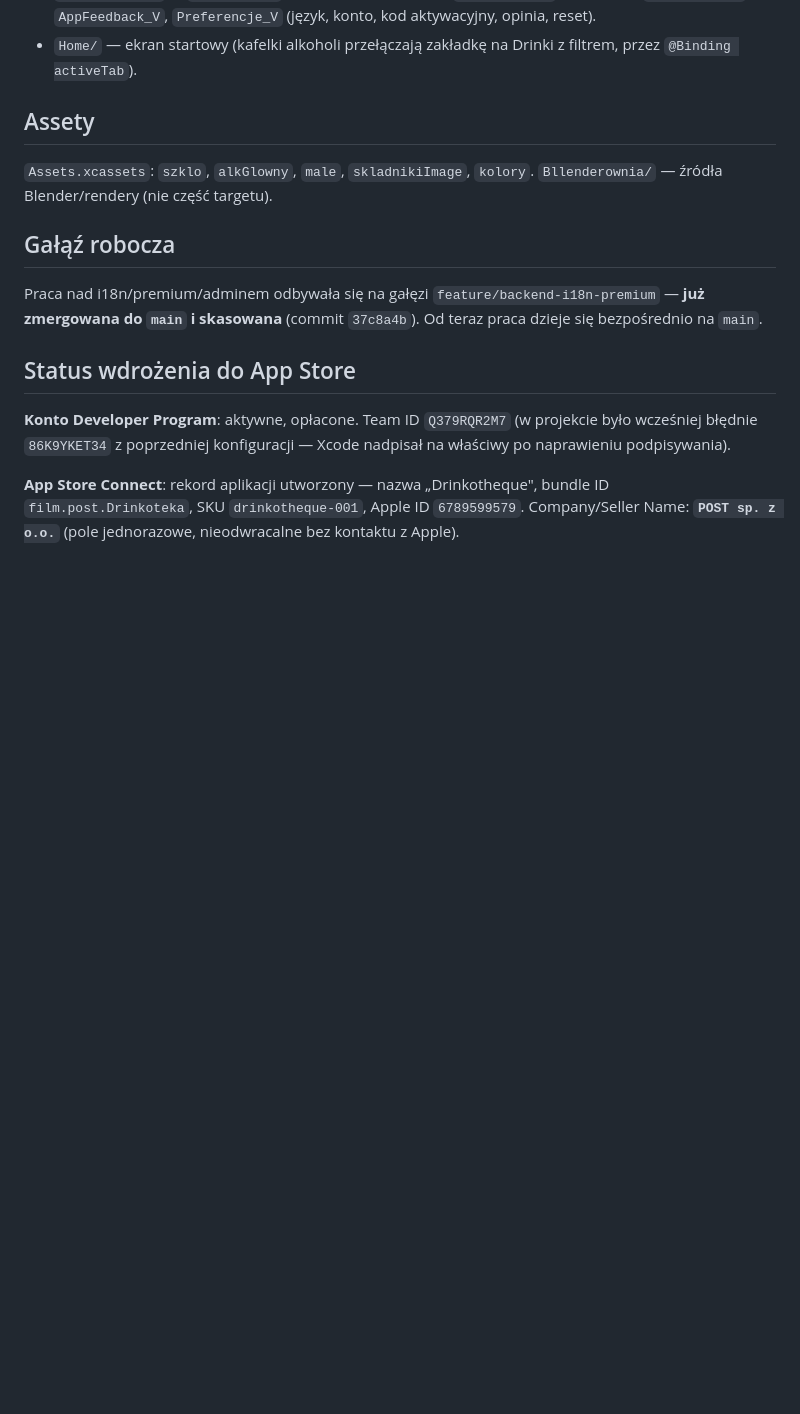
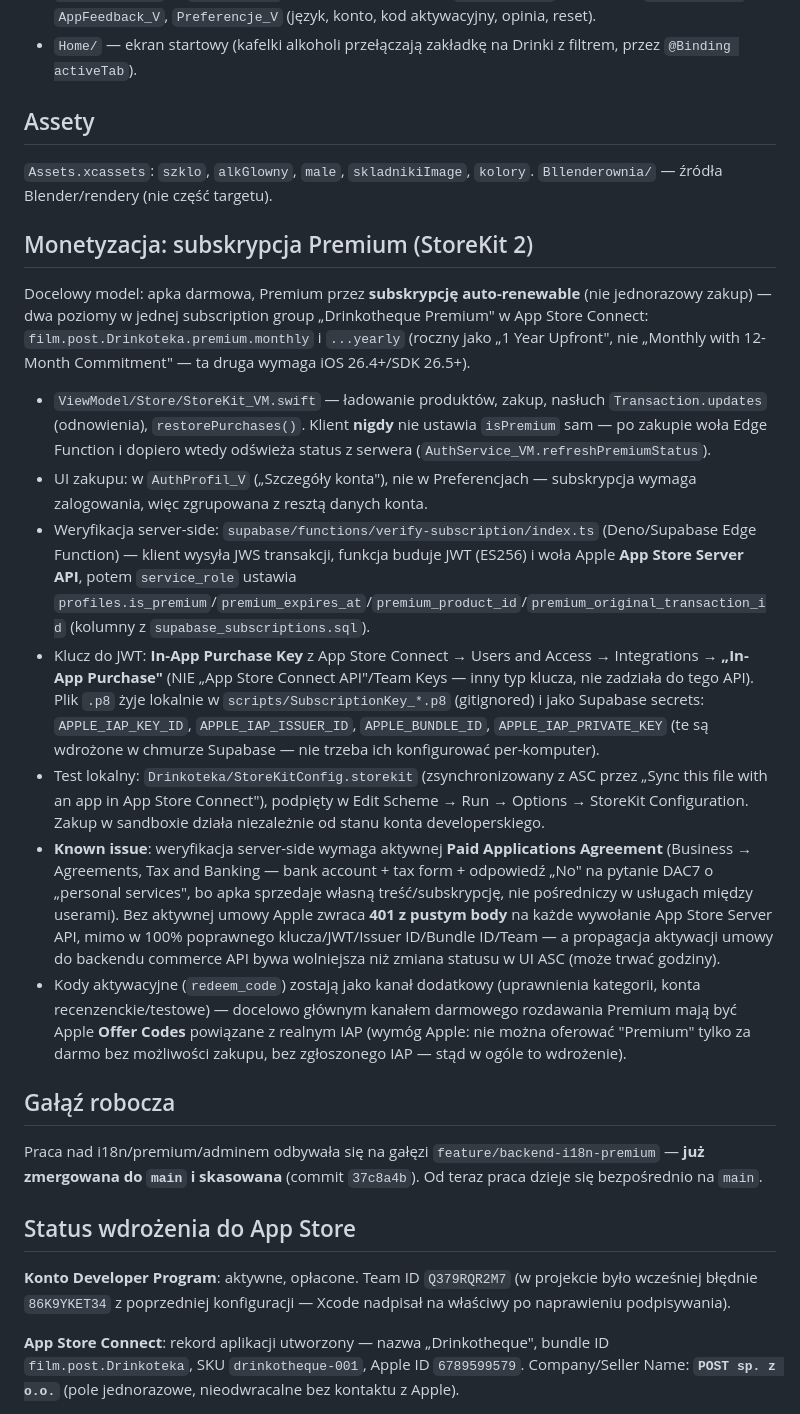
Before and after one commit to jacentys/Drinkoteka, a Markdown page: CLAUDE.md, the part around one of its changes. Drawn GitHub-style; blank space fills up the shorter version.

Commit message:
CLAUDE.md: dokumentacja subskrypcji StoreKit i checklist pracy z kilku komputerów
Konfiguracja lokalna per-maszyna (klucze .p8, Supabase CLI login, Xcode
signing) nie idzie przez git — spisana tutaj, żeby przetrwać przejście
na inny komputer.

```diff
--- a/CLAUDE.md
+++ b/CLAUDE.md
@@ -103,6 +103,18 @@ Ustawienia i filtry to `@AppStorage` (obecne w `PrefClass_VM.swift` oraz bezpoś
 
 `Assets.xcassets`: `szklo`, `alkGlowny`, `male`, `skladnikiImage`, `kolory`. `Bllenderownia/` — źródła Blender/rendery (nie część targetu).
 
+## Monetyzacja: subskrypcja Premium (StoreKit 2)
+
+Docelowy model: apka darmowa, Premium przez **subskrypcję auto-renewable** (nie jednorazowy zakup) — dwa poziomy w jednej subscription group „Drinkotheque Premium" w App Store Connect: `film.post.Drinkoteka.premium.monthly` i `...yearly` (roczny jako „1 Year Upfront", nie „Monthly with 12-Month Commitment" — ta druga wymaga iOS 26.4+/SDK 26.5+).
+
+- `ViewModel/Store/StoreKit_VM.swift` — ładowanie produktów, zakup, nasłuch `Transaction.updates` (odnowienia), `restorePurchases()`. Klient **nigdy** nie ustawia `isPremium` sam — po zakupie woła Edge Function i dopiero wtedy odświeża status z serwera (`AuthService_VM.refreshPremiumStatus`).
+- UI zakupu: w `AuthProfil_V` („Szczegóły konta"), nie w Preferencjach — subskrypcja wymaga zalogowania, więc zgrupowana z resztą danych konta.
+- Weryfikacja server-side: `supabase/functions/verify-subscription/index.ts` (Deno/Supabase Edge Function) — klient wysyła JWS transakcji, funkcja buduje JWT (ES256) i woła Apple **App Store Server API**, potem `service_role` ustawia `profiles.is_premium`/`premium_expires_at`/`premium_product_id`/`premium_original_transaction_id` (kolumny z `supabase_subscriptions.sql`).
+- Klucz do JWT: **In-App Purchase Key** z App Store Connect → Users and Access → Integrations → **„In-App Purchase"** (NIE „App Store Connect API"/Team Keys — inny typ klucza, nie zadziała do tego API). Plik `.p8` żyje lokalnie w `scripts/SubscriptionKey_*.p8` (gitignored) i jako Supabase secrets: `APPLE_IAP_KEY_ID`, `APPLE_IAP_ISSUER_ID`, `APPLE_BUNDLE_ID`, `APPLE_IAP_PRIVATE_KEY` (te są wdrożone w chmurze Supabase — nie trzeba ich konfigurować per-komputer).
+- Test lokalny: `Drinkoteka/StoreKitConfig.storekit` (zsynchronizowany z ASC przez „Sync this file with an app in App Store Connect"), podpięty w Edit Scheme → Run → Options → StoreKit Configuration. Zakup w sandboxie działa niezależnie od stanu konta developerskiego.
+- **Known issue**: weryfikacja server-side wymaga aktywnej **Paid Applications Agreement** (Business → Agreements, Tax and Banking — bank account + tax form + odpowiedź „No" na pytanie DAC7 o „personal services", bo apka sprzedaje własną treść/subskrypcję, nie pośredniczy w usługach między userami). Bez aktywnej umowy Apple zwraca **401 z pustym body** na każde wywołanie App Store Server API, mimo w 100% poprawnego klucza/JWT/Issuer ID/Bundle ID/Team — a propagacja aktywacji umowy do backendu commerce API bywa wolniejsza niż zmiana statusu w UI ASC (może trwać godziny).
+- Kody aktywacyjne (`redeem_code`) zostają jako kanał dodatkowy (uprawnienia kategorii, konta recenzenckie/testowe) — docelowo głównym kanałem darmowego rozdawania Premium mają być Apple **Offer Codes** powiązane z realnym IAP (wymóg Apple: nie można oferować "Premium" tylko za darmo bez możliwości zakupu, bez zgłoszonego IAP — stąd w ogóle to wdrożenie).
+
 ## Gałąź robocza
 
 Praca nad i18n/premium/adminem odbywała się na gałęzi `feature/backend-i18n-premium` — **już zmergowana do `main` i skasowana** (commit `37c8a4b`). Od teraz praca dzieje się bezpośrednio na `main`.
```
Also changed, not shown: other parts of CLAUDE.md (+9 -0 lines).
